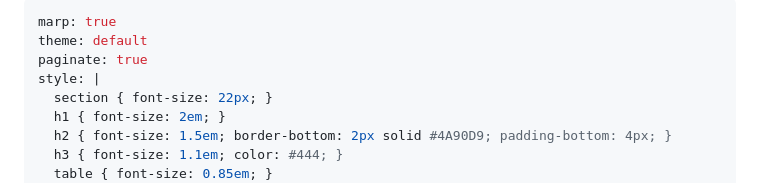
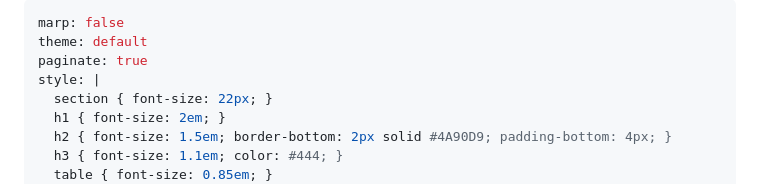
Before and after one commit to kang3019/slay-the-flutter, a Markdown page: docs/slides/midterm-presentation.md, the part around the change. GitHub-like rendering.

Commit message:
docs: marp 렌더링 플래그 비활성화
Co-Authored-By: Claude Sonnet 4.6 <noreply@anthropic.com>

```diff
--- a/docs/slides/midterm-presentation.md
+++ b/docs/slides/midterm-presentation.md
@@ -1,5 +1,5 @@
 ---
-marp: true
+marp: false
 theme: default
 paginate: true
 style: |
```
